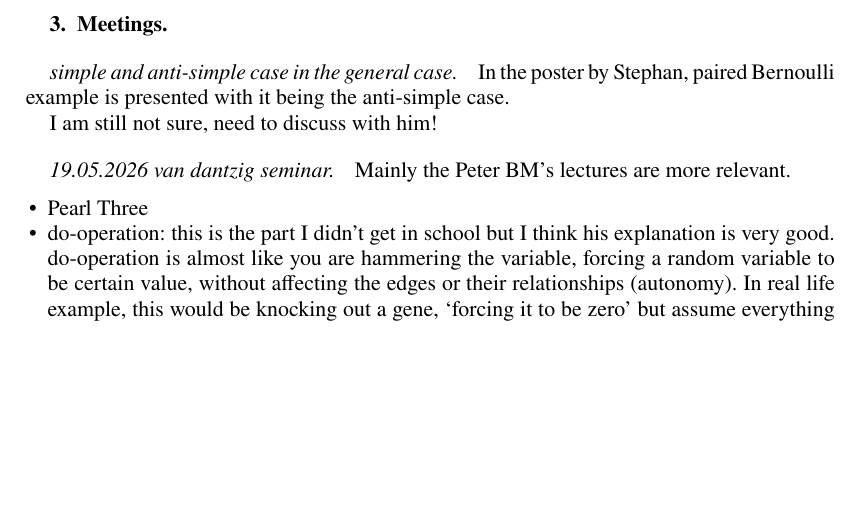
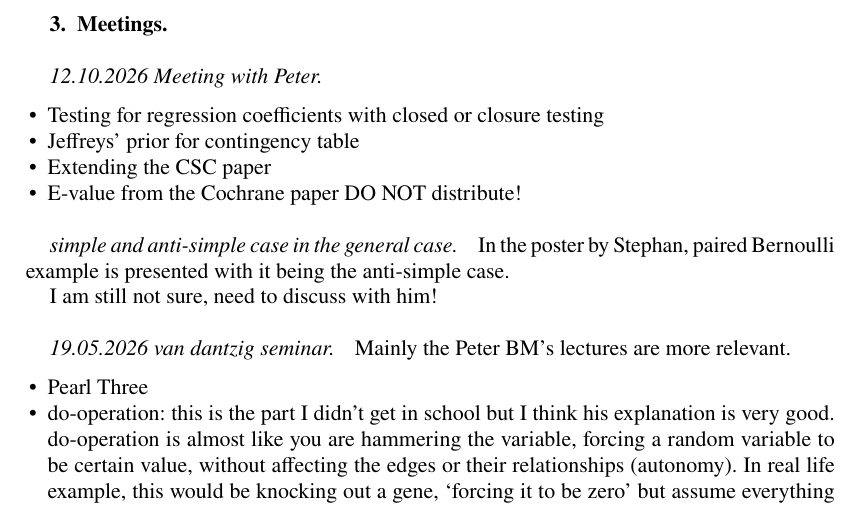
Before and after one commit to wyq977/phd-notes, a LaTeX document (main.tex, which reads chapters/02-Meeting.tex): part of page 6 of 48, cut so that both start at the same text, the shorter picture padded with empty space. Compiled offline with pdfLaTeX.

Commit message:
Daily update

```diff
--- a/chapters/02-Meeting.tex
+++ b/chapters/02-Meeting.tex
@@ -1,6 +1,15 @@
 \newpage
 
 \section{Meetings}
+
+\subsection*{12.10.2026 Meeting with Peter}
+
+\begin{itemize}
+	\item Testing for regression coefficients with closed or closure testing
+	\item Jeffreys' prior for contingency table
+	\item Extending the CSC paper
+	\item E-value from the Cochrane paper DO NOT distribute!
+\end{itemize}
 
 \subsection*{simple and anti-simple case in the general case}
 
--- a/main.tex
+++ b/main.tex
@@ -40,6 +41,7 @@
 \newcommand{\E}{\texttt{E}}
 \newcommand{\CS}[1]{\textsc{CS}_{\alpha, ({#1})}}
 \newcommand{\KL}[2]{{\mathrm{KL}}({#1} \,\Vert\, {#2})}
+\newcommand{\Gam}{\operatorname{Gamma}}
 
 \newcommand{\meanspace}{\ensuremath{{\mathtt M}}}
 \newcommand{\canspace}{\ensuremath{\mathtt{B}}}
```
Also changed, not shown: fig/2026-10-28.jpeg (added), main.tex (1 more changed lines), 1 other file.
